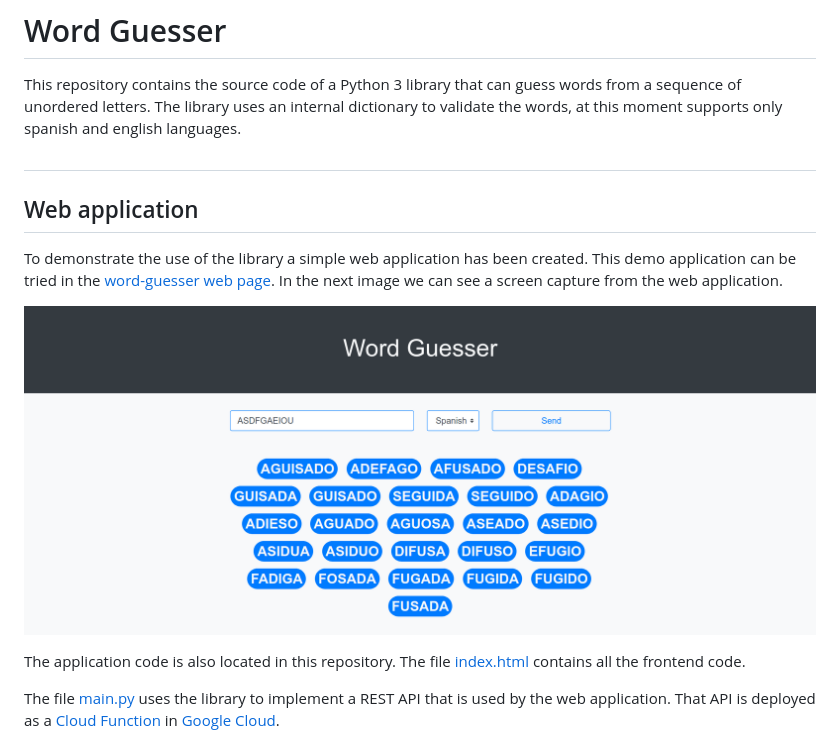
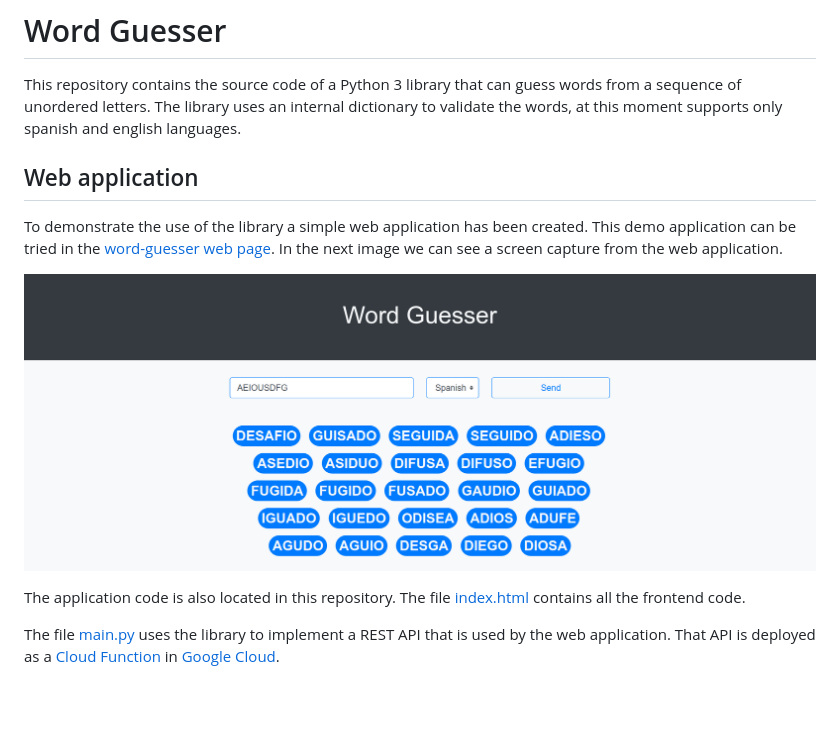
Before and after one commit to lmontes/word-guesser, a Markdown page: README.md, the part around the change. GitHub-like rendering; pictures changed too: images/screenshot.png; blank space fills up the shorter version.

Commit message:
Update image

```diff
--- a/README.md
+++ b/README.md
@@ -1,8 +1,6 @@
 # Word Guesser
 
 This repository contains the source code of a Python 3 library that can guess words from a sequence of unordered letters. The library uses an internal dictionary to validate the words, at this moment supports only spanish and english languages.
-
-##
 
 ## Web application
 
```
